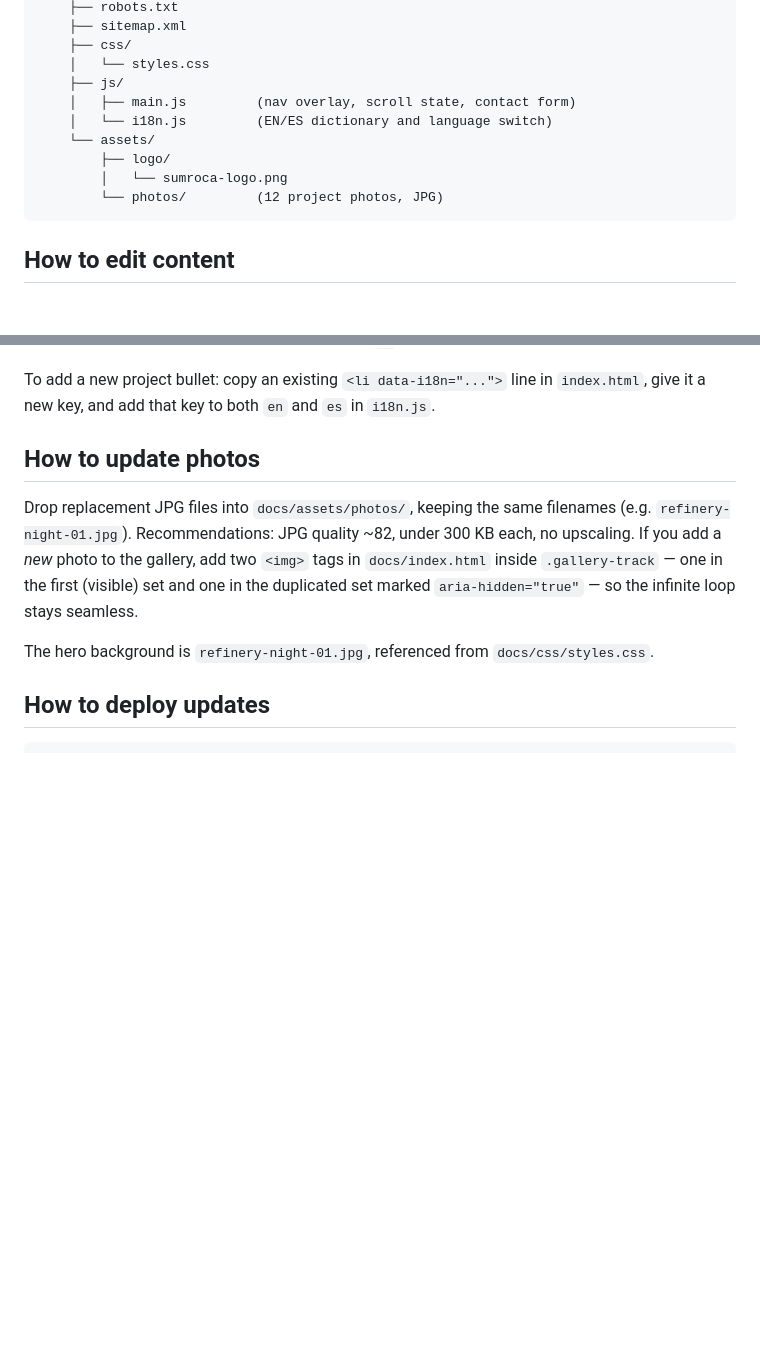
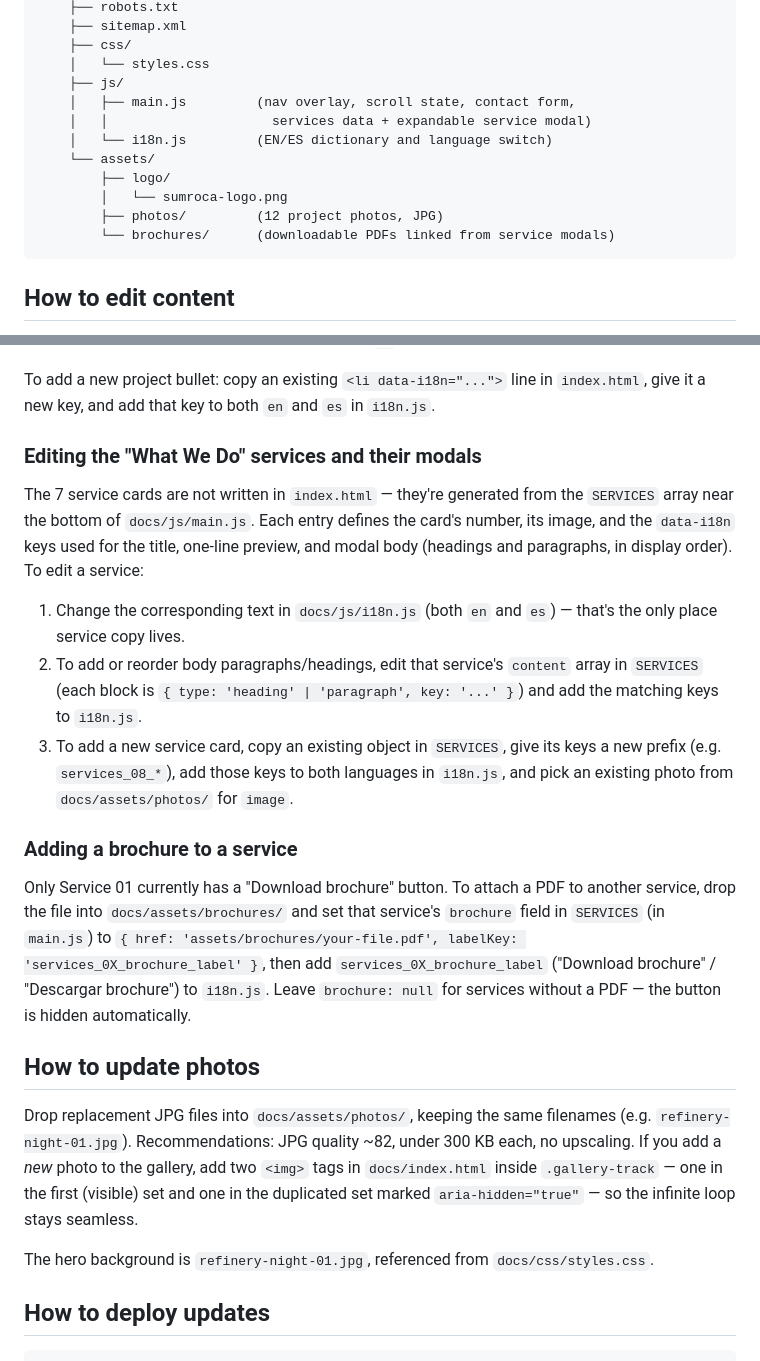
Before and after one commit to richardbr20/SUMROCA, a Markdown page: README.md, 2 parts joined by grey strips. Rendered like a GitHub page; blank space fills up the shorter version.

Commit message:
docs: update README with new services and brochure workflow

````diff
--- a/README.md
+++ b/README.md
@@ -32,12 +32,14 @@ SUMROCA/
     ├── css/
     │   └── styles.css
     ├── js/
-    │   ├── main.js         (nav overlay, scroll state, contact form)
+    │   ├── main.js         (nav overlay, scroll state, contact form,
+    │   │                     services data + expandable service modal)
     │   └── i18n.js         (EN/ES dictionary and language switch)
     └── assets/
         ├── logo/
         │   └── sumroca-logo.png
-        └── photos/         (12 project photos, JPG)
+        ├── photos/         (12 project photos, JPG)
+        └── brochures/      (downloadable PDFs linked from service modals)
 ```
 
 ## How to edit content
@@ -54,6 +56,18 @@ All page content lives in `docs/index.html`, organized by section:
 The site is bilingual. Every translatable element carries a `data-i18n="key"` attribute, and the text for both languages lives in `docs/js/i18n.js` inside the `translations` object (`en: {...}` and `es: {...}`). **To change a text, edit it in `i18n.js` in both languages** — the value in `index.html` is only the initial English fallback, so keep it in sync with the `en` entry.
 
 To add a new project bullet: copy an existing `<li data-i18n="...">` line in `index.html`, give it a new key, and add that key to both `en` and `es` in `i18n.js`.
+
+### Editing the "What We Do" services and their modals
+
+The 7 service cards are not written in `index.html` — they're generated from the `SERVICES` array near the bottom of `docs/js/main.js`. Each entry defines the card's number, its image, and the `data-i18n` keys used for the title, one-line preview, and modal body (headings and paragraphs, in display order). To edit a service:
+
+1. Change the corresponding text in `docs/js/i18n.js` (both `en` and `es`) — that's the only place service copy lives.
+2. To add or reorder body paragraphs/headings, edit that service's `content` array in `SERVICES` (each block is `{ type: 'heading' | 'paragraph', key: '...' }`) and add the matching keys to `i18n.js`.
+3. To add a new service card, copy an existing object in `SERVICES`, give its keys a new prefix (e.g. `services_08_*`), add those keys to both languages in `i18n.js`, and pick an existing photo from `docs/assets/photos/` for `image`.
+
+### Adding a brochure to a service
+
+Only Service 01 currently has a "Download brochure" button. To attach a PDF to another service, drop the file into `docs/assets/brochures/` and set that service's `brochure` field in `SERVICES` (in `main.js`) to `{ href: 'assets/brochures/your-file.pdf', labelKey: 'services_0X_brochure_label' }`, then add `services_0X_brochure_label` ("Download brochure" / "Descargar brochure") to `i18n.js`. Leave `brochure: null` for services without a PDF — the button is hidden automatically.
 
 ## How to update photos
 
````
